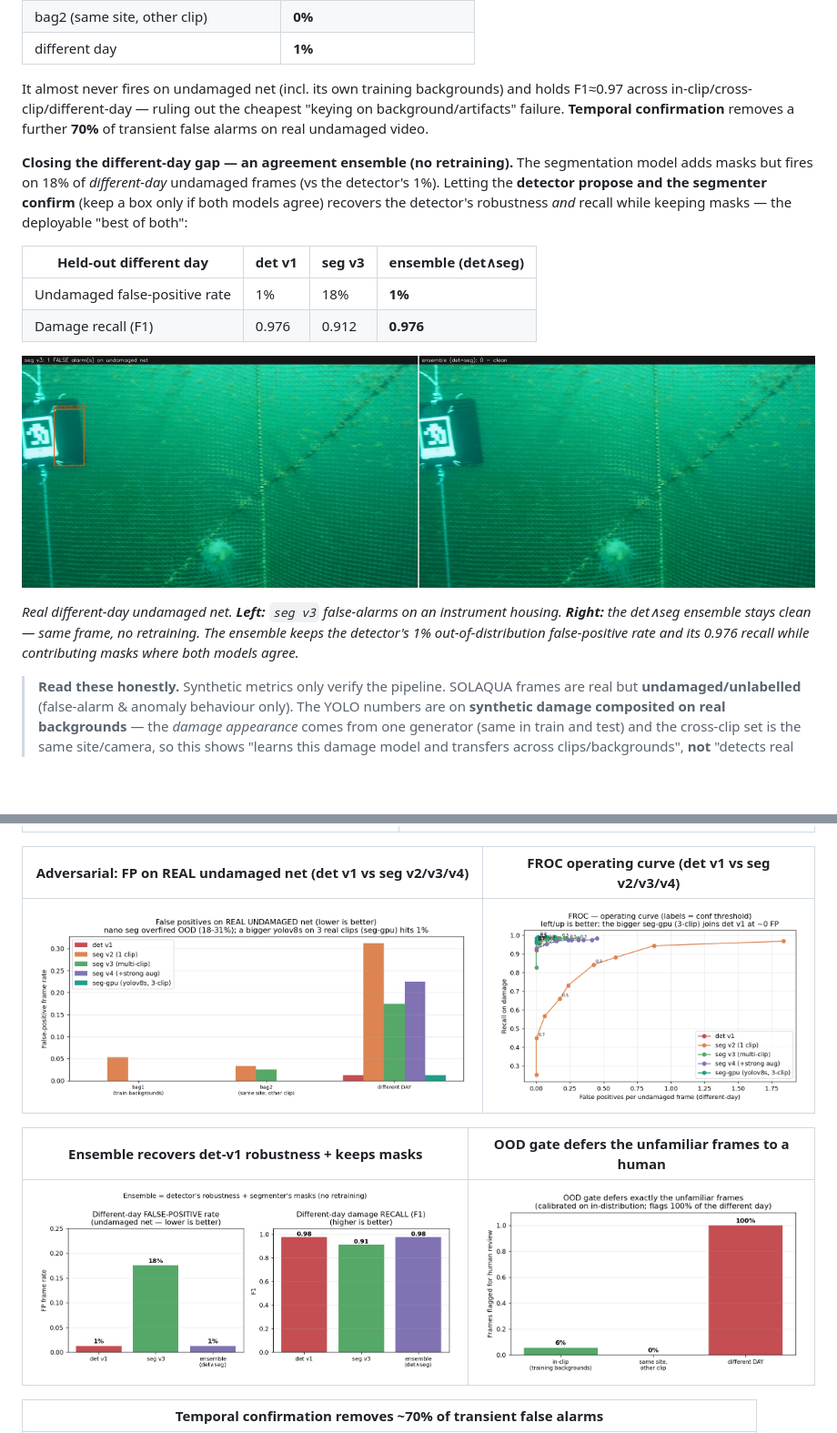
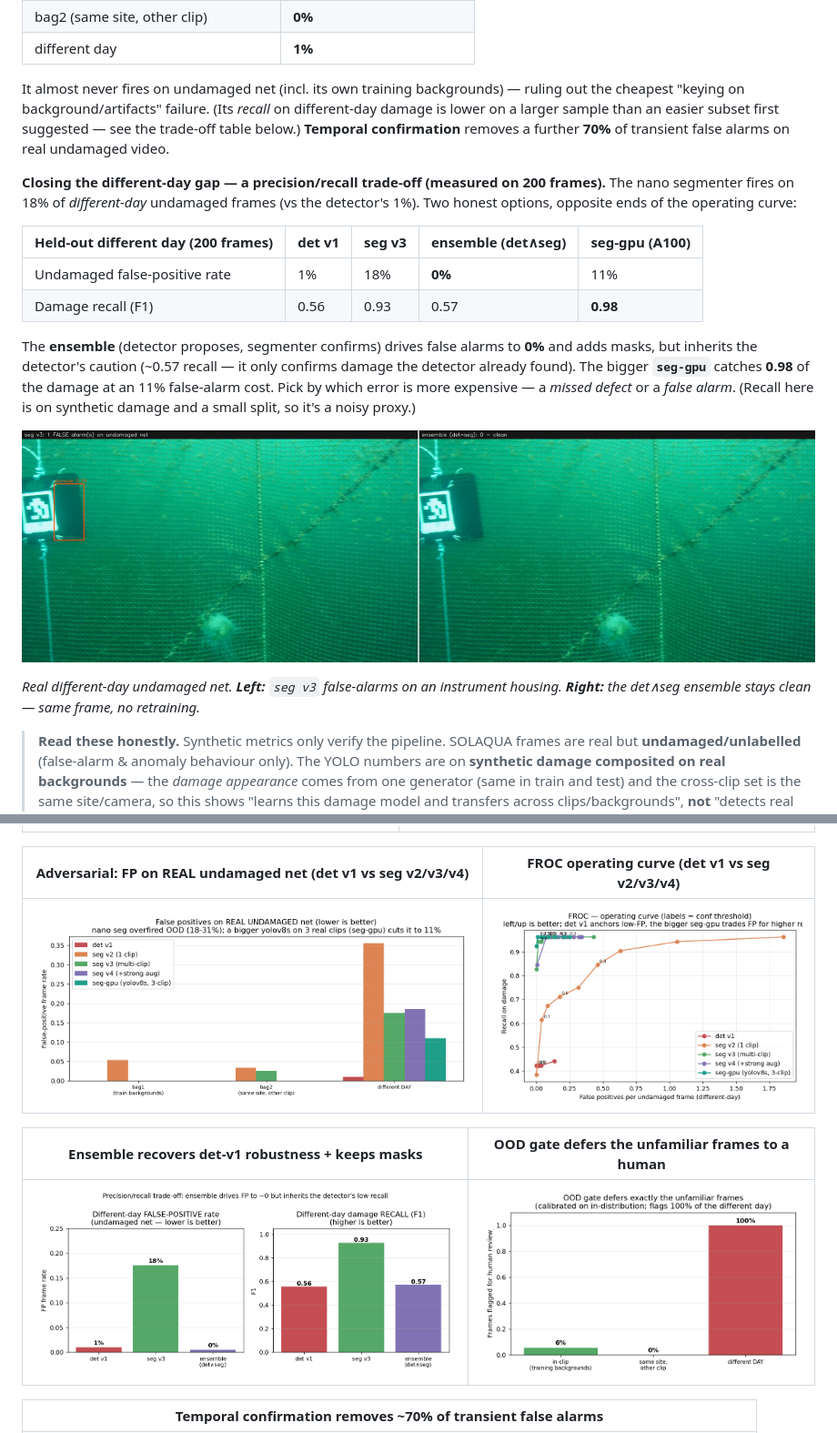
Before and after one commit to Chrislysen/net-inspection-cv, a Markdown page: README.md, 2 parts joined by grey strips. Shown at 91% size. GitHub-like rendering; pictures changed too: reports/results/plots/ensemble_comparison.png, reports/results/plots/fp_on_undamaged.png, reports/results/plots/froc.png; blank space fills up the shorter version.

```diff
--- a/README.md
+++ b/README.md
@@ -120,28 +120,32 @@ net** (no damage present, so any detection is a false alarm):
 | bag2 (same site, other clip) | **0%** |
 | different day | **1%** |
 
-It almost never fires on undamaged net (incl. its own training backgrounds) and
-holds F1≈0.97 across in-clip/cross-clip/different-day — ruling out the cheapest
-"keying on background/artifacts" failure. **Temporal confirmation** removes a
+It almost never fires on undamaged net (incl. its own training backgrounds) —
+ruling out the cheapest "keying on background/artifacts" failure. (Its *recall* on
+different-day damage is lower on a larger sample than an easier subset first
+suggested — see the trade-off table below.) **Temporal confirmation** removes a
 further **70%** of transient false alarms on real undamaged video.
 
-**Closing the different-day gap — an agreement ensemble (no retraining).** The
-segmentation model adds masks but fires on 18% of *different-day* undamaged frames
-(vs the detector's 1%). Letting the **detector propose and the segmenter confirm**
-(keep a box only if both models agree) recovers the detector's robustness *and*
-recall while keeping masks — the deployable "best of both":
+**Closing the different-day gap — a precision/recall trade-off (measured on 200
+frames).** The nano segmenter fires on 18% of *different-day* undamaged frames (vs
+the detector's 1%). Two honest options, opposite ends of the operating curve:
 
-| Held-out different day | det v1 | seg v3 | **ensemble (det∧seg)** |
-|---|---|---|---|
-| Undamaged false-positive rate | 1% | 18% | **1%** |
-| Damage recall (F1) | 0.976 | 0.912 | **0.976** |
+| Held-out different day (200 frames) | det v1 | seg v3 | **ensemble (det∧seg)** | **seg-gpu (A100)** |
+|---|---|---|---|---|
+| Undamaged false-positive rate | 1% | 18% | **0%** | 11% |
+| Damage recall (F1) | 0.56 | 0.93 | 0.57 | **0.98** |
+
+The **ensemble** (detector proposes, segmenter confirms) drives false alarms to
+**0%** and adds masks, but inherits the detector's caution (~0.57 recall — it only
+confirms damage the detector already found). The bigger **`seg-gpu`** catches
+**0.98** of the damage at an 11% false-alarm cost. Pick by which error is more
+expensive — a *missed defect* or a *false alarm*. (Recall here is on synthetic
+damage and a small split, so it's a noisy proxy.)
 
 ![ensemble false-positive suppression](docs/images/ensemble_fp_suppression.jpg)
 
 *Real different-day undamaged net. **Left:** `seg v3` false-alarms on an instrument
-housing. **Right:** the det∧seg ensemble stays clean — same frame, no retraining.
-The ensemble keeps the detector's 1% out-of-distribution false-positive rate and
-its 0.976 recall while contributing masks where both models agree.*
+housing. **Right:** the det∧seg ensemble stays clean — same frame, no retraining.*
 
 > **Read these honestly.** Synthetic metrics only verify the pipeline. SOLAQUA
 > frames are real but **undamaged/unlabelled** (false-alarm & anomaly behaviour
```
Also changed, not shown: other parts of README.md (+2 -2 lines), models/NOTICE.md (+1 -1 lines), reports/SCALEAQ_PROTOTYPE_REPORT.md (+43 -32 lines), 13 other files.
